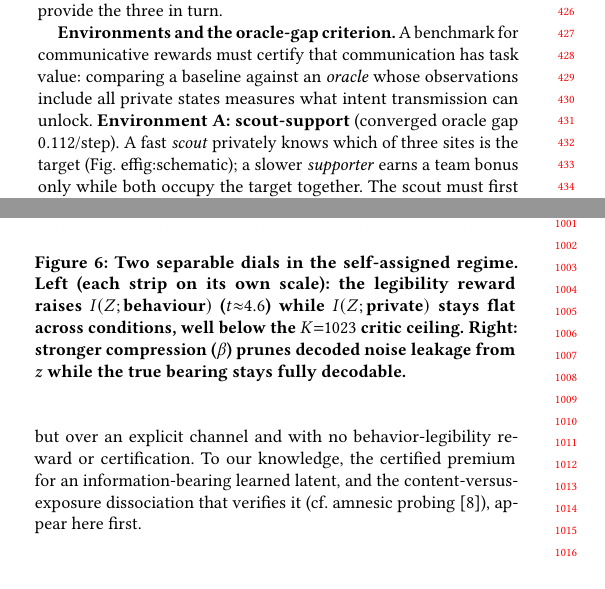
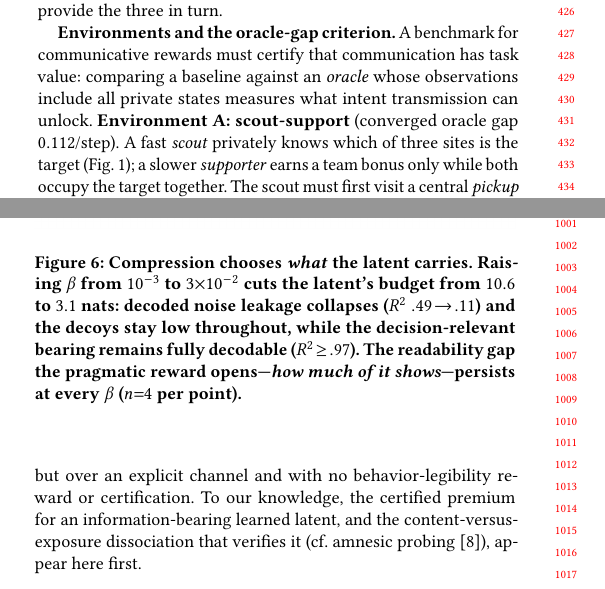
Before and after one commit to HenriLD/CommRL, a LaTeX paper (papers/Conference_Paper/aamas.tex): two parts of the columns of pages 4 and 9 of 12, joined at a grey line, cut so that both start at the same text, the shorter picture padded with empty space. Compiled offline with pdfLaTeX.

Commit message:
Repair CR-mangled \ref that printed as "ef{fig:schematic}"; fix transparency caption to match its single-panel figure
The schematic reference added in eafb548 did not survive: the heredoc
collapsed \r to \r, so the file held a literal carriage return plus
"ef{fig:schematic}" and the PDF printed it as body text. Same root cause
as the \textbf->TAB mangling fixed in that commit. Added a scanner for
the whole escape-collision class (\a \b \f \v \t \r); file is now clean.

The transparency caption described Left/Right panels but img/transparency.png
has been single-panel since the figure was trimmed. Caption now describes
the panel that exists; the I(Z;behaviour) numbers it used to carry are
already stated in the section prose.

```diff
--- a/papers/Conference_Paper/aamas.tex
+++ b/papers/Conference_Paper/aamas.tex
@@ -166,8 +166,7 @@ with the caveats above (per-snapshot for co-adapting rewards; a Markovian critic
 
 Comparing listeners requires a setting that isolates what a listener is supposed to do, and three properties are needed for that. Communication must have measurable task value, or every listener scores zero for the same uninteresting reason. Task-optimal behavior must be uninformative precisely when the information is useful, or the signal arrives for free and no reward could improve on it. And any gain must be attributable to communication rather than to the extra learning signal an intrinsic reward supplies. The oracle-gap criterion, the scout-support geometry, and the blind-partner control provide the three in turn.
 
-\textbf{Environments and the oracle-gap criterion.} A benchmark for communicative rewards must certify that communication has task value: comparing a baseline against an \emph{oracle} whose observations include all private states measures what intent transmission can unlock. \textbf{Environment A: scout-support} (converged oracle gap $0.112$/step). A fast \emph{scout} privately knows which of three sites is the target (Fig.~
-ef{fig:schematic}); a slower \emph{supporter} earns a team bonus only while both occupy the target together. The scout must first visit a central \emph{pickup waypoint}, so its first-leg task-optimal motion is identical regardless of target---structurally uninformative---and any early information must be actively signaled by curving the approach. The supporter observes the scout's position, velocity, and a 6-step motion history, never its target; only the scout receives $\Rcomm$, with a value-of-information weighting (full weight pre-pickup, $0.2$ after). Variants: \emph{five meanings} (harder inference), \emph{minefield} (wrong commitment costly, not just slow), \emph{blind} (supporter's view of the scout masked---the causal control), \emph{continuous bearings} ($\mathcal{M}=S^1$; Sec.~\ref{ssec:continuous}), and partner-speed / signal-cost sweeps (Sec.~\ref{ssec:boundary}). \textbf{Environment B: preference spread} (oracle gap $\approx 0$). A three-agent cooperative-navigation control where proximity resolves coordination, so an oracle gains nothing; it measures what a communicative reward \emph{costs} when there is nothing to say.
+\textbf{Environments and the oracle-gap criterion.} A benchmark for communicative rewards must certify that communication has task value: comparing a baseline against an \emph{oracle} whose observations include all private states measures what intent transmission can unlock. \textbf{Environment A: scout-support} (converged oracle gap $0.112$/step). A fast \emph{scout} privately knows which of three sites is the target (Fig.~\ref{fig:schematic}); a slower \emph{supporter} earns a team bonus only while both occupy the target together. The scout must first visit a central \emph{pickup waypoint}, so its first-leg task-optimal motion is identical regardless of target---structurally uninformative---and any early information must be actively signaled by curving the approach. The supporter observes the scout's position, velocity, and a 6-step motion history, never its target; only the scout receives $\Rcomm$, with a value-of-information weighting (full weight pre-pickup, $0.2$ after). Variants: \emph{five meanings} (harder inference), \emph{minefield} (wrong commitment costly, not just slow), \emph{blind} (supporter's view of the scout masked---the causal control), \emph{continuous bearings} ($\mathcal{M}=S^1$; Sec.~\ref{ssec:continuous}), and partner-speed / signal-cost sweeps (Sec.~\ref{ssec:boundary}). \textbf{Environment B: preference spread} (oracle gap $\approx 0$). A three-agent cooperative-navigation control where proximity resolves coordination, so an oracle gains nothing; it measures what a communicative reward \emph{costs} when there is nothing to say.
 
 \begin{figure}[t]
 \centering
@@ -294,7 +293,7 @@ We call such representations \emph{legible latents}. The claim sits among close
 \begin{figure}[t]
 \centering
 \includegraphics[width=\columnwidth]{img/transparency.png}
-\caption{Two separable dials in the self-assigned regime. \textbf{Left} (each strip on its own scale): the legibility reward raises $I(Z;\text{behaviour})$ ($t{\approx}4.6$) while $I(Z;\text{private})$ stays flat across conditions, well below the $K{=}1023$ critic ceiling. \textbf{Right:} stronger compression ($\beta$) prunes decoded noise leakage from $z$ while the true bearing stays fully decodable.}
+\caption{Compression chooses \emph{what} the latent carries. Raising $\beta$ from $10^{-3}$ to $3{\times}10^{-2}$ cuts the latent's budget from $10.6$ to $3.1$ nats: decoded noise leakage collapses ($R^2$ $.49\!\to\!.11$) and the decoys stay low throughout, while the decision-relevant bearing remains fully decodable ($R^2\!\ge\!.97$). The readability gap the pragmatic reward opens---\emph{how much of it shows}---persists at every $\beta$ ($n{=}4$ per point).}
 \label{fig:transparency}
 \end{figure}
 
```
